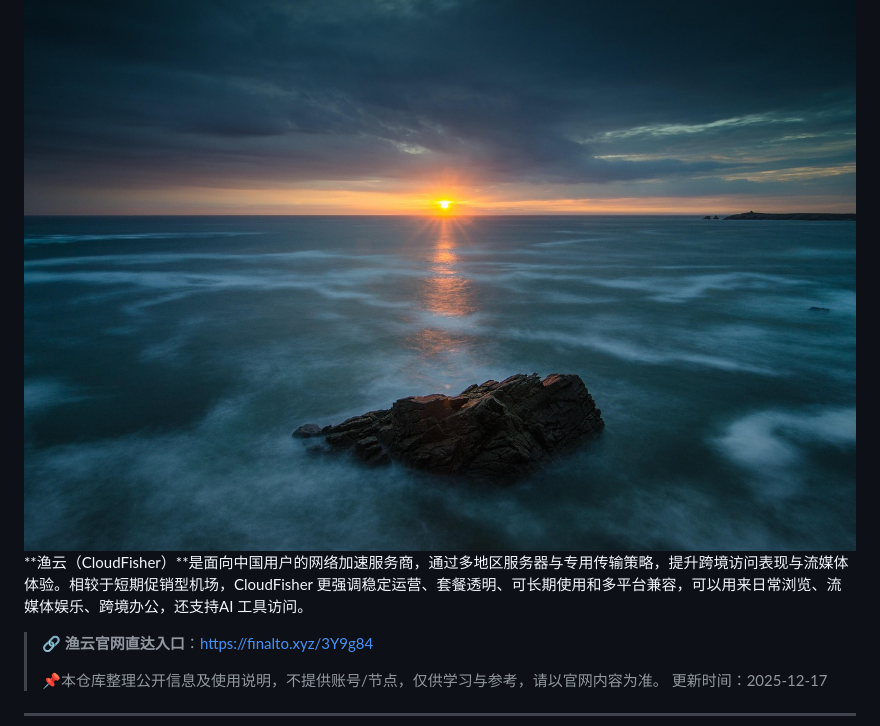
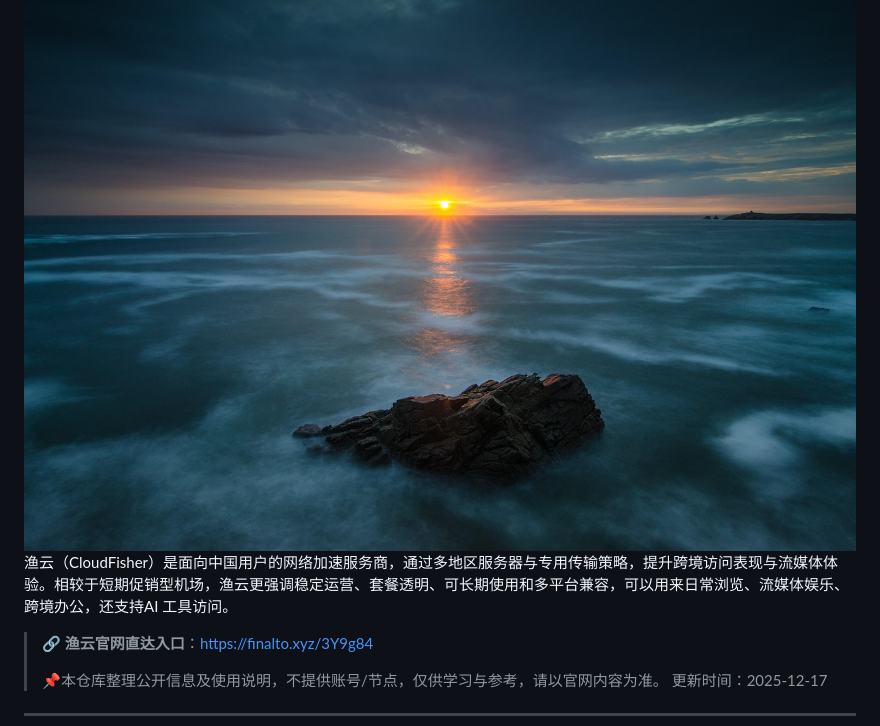
Before and after one commit to jichangbaike/cloudfisher, a Markdown page: README.md, the part around the change. GitHub-like rendering.

Commit message:
Update README.md
修改品牌描述

```diff
--- a/README.md
+++ b/README.md
@@ -1,7 +1,7 @@
 # 渔云（CloudFisher）官网注册入口说明、测评体验与使用指南
 <img src="https://raw.githubusercontent.com/jichangbaike/cloudfisher/refs/heads/main/3523.jpg" >
 
-**渔云（CloudFisher）**是面向中国用户的网络加速服务商，通过多地区服务器与专用传输策略，提升跨境访问表现与流媒体体验。相较于短期促销型机场，CloudFisher 更强调稳定运营、套餐透明、可长期使用和多平台兼容，可以用来日常浏览、流媒体娱乐、跨境办公，还支持AI 工具访问。
+渔云（CloudFisher）是面向中国用户的网络加速服务商，通过多地区服务器与专用传输策略，提升跨境访问表现与流媒体体验。相较于短期促销型机场，渔云更强调稳定运营、套餐透明、可长期使用和多平台兼容，可以用来日常浏览、流媒体娱乐、跨境办公，还支持AI 工具访问。
 
 > 🔗 **渔云官网直达入口**：https://finalto.xyz/3Y9g84
 >
```
